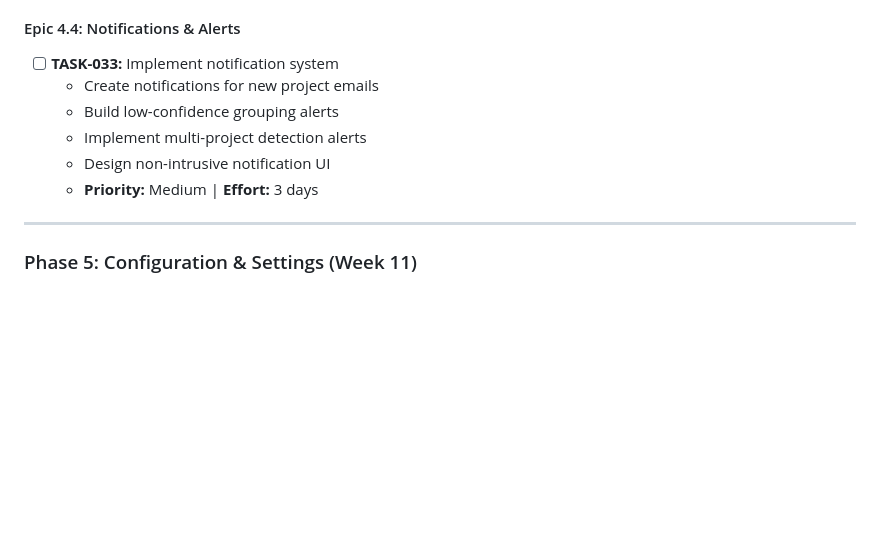
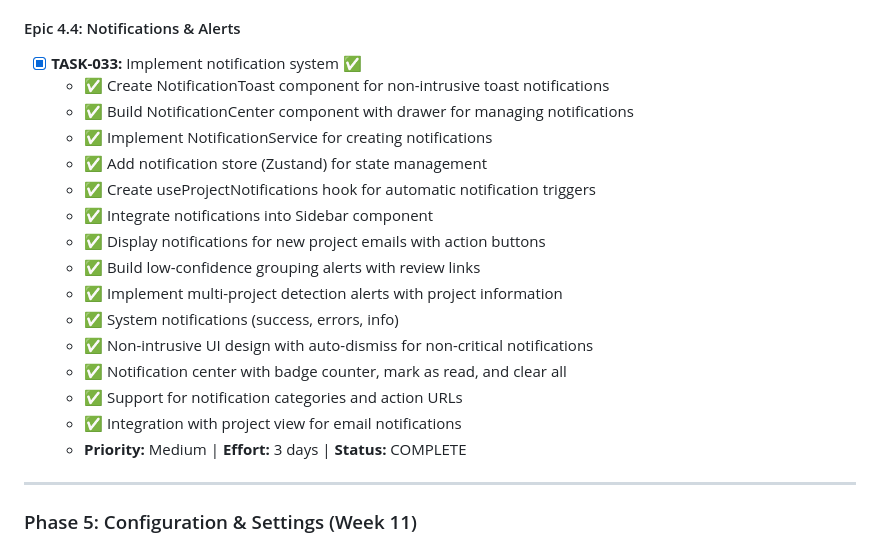
Before and after one commit to GPEire/Tradie_GSuite, a Markdown page: docs/Mail-Gmail AI Email Grouping - Development Tasks.md, the part around the change. Rendered like a GitHub page; blank space fills up the shorter version.

Commit message:
docs: mark Epic 4.4 task (TASK-033) as complete

```diff
--- a/docs/Mail-Gmail AI Email Grouping - Development Tasks.md
+++ b/docs/Mail-Gmail AI Email Grouping - Development Tasks.md
@@ -341,12 +341,22 @@
   - **Priority:** Medium | **Effort:** 2 days | **Status:** COMPLETE
 
 #### Epic 4.4: Notifications & Alerts
-- [ ] **TASK-033:** Implement notification system
-  - Create notifications for new project emails
-  - Build low-confidence grouping alerts
-  - Implement multi-project detection alerts
-  - Design non-intrusive notification UI
-  - **Priority:** Medium | **Effort:** 3 days
+- [x] **TASK-033:** Implement notification system ✅
+  - ✅ Create NotificationToast component for non-intrusive toast notifications
+  - ✅ Build NotificationCenter component with drawer for managing notifications
+  - ✅ Implement NotificationService for creating notifications
+  - ✅ Add notification store (Zustand) for state management
+  - ✅ Create useProjectNotifications hook for automatic notification triggers
+  - ✅ Integrate notifications into Sidebar component
+  - ✅ Display notifications for new project emails with action buttons
+  - ✅ Build low-confidence grouping alerts with review links
+  - ✅ Implement multi-project detection alerts with project information
+  - ✅ System notifications (success, errors, info)
+  - ✅ Non-intrusive UI design with auto-dismiss for non-critical notifications
+  - ✅ Notification center with badge counter, mark as read, and clear all
+  - ✅ Support for notification categories and action URLs
+  - ✅ Integration with project view for email notifications
+  - **Priority:** Medium | **Effort:** 3 days | **Status:** COMPLETE
 
 ---
 
```
